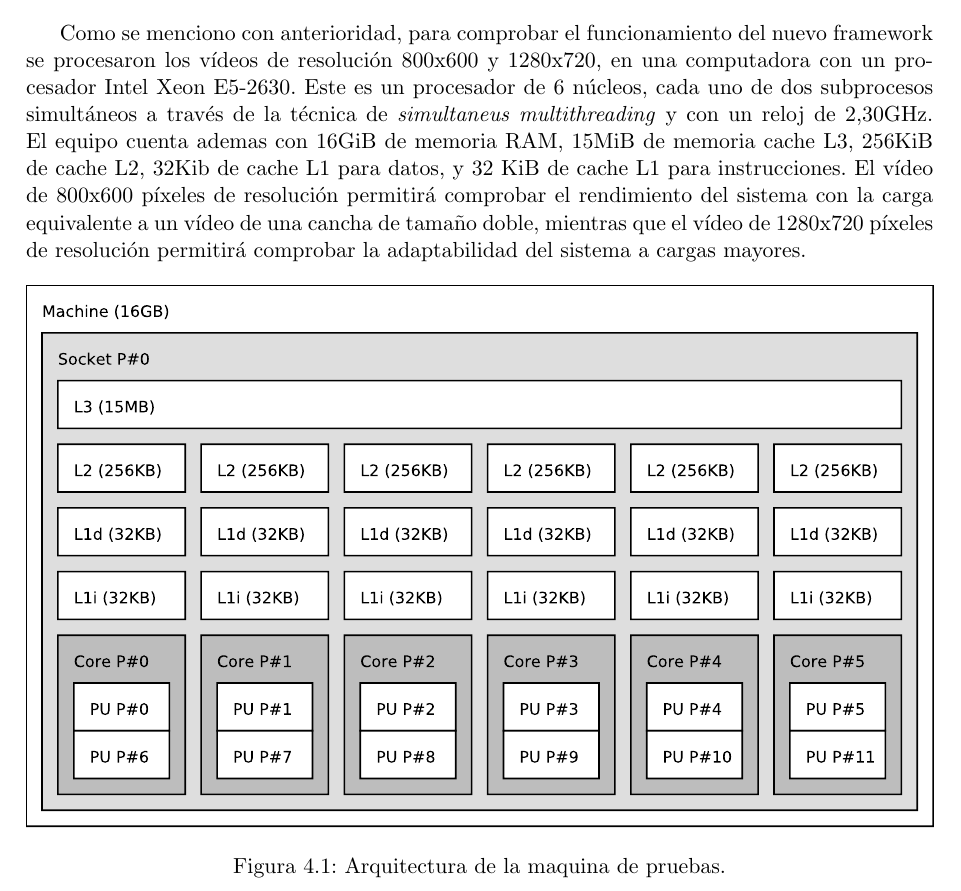
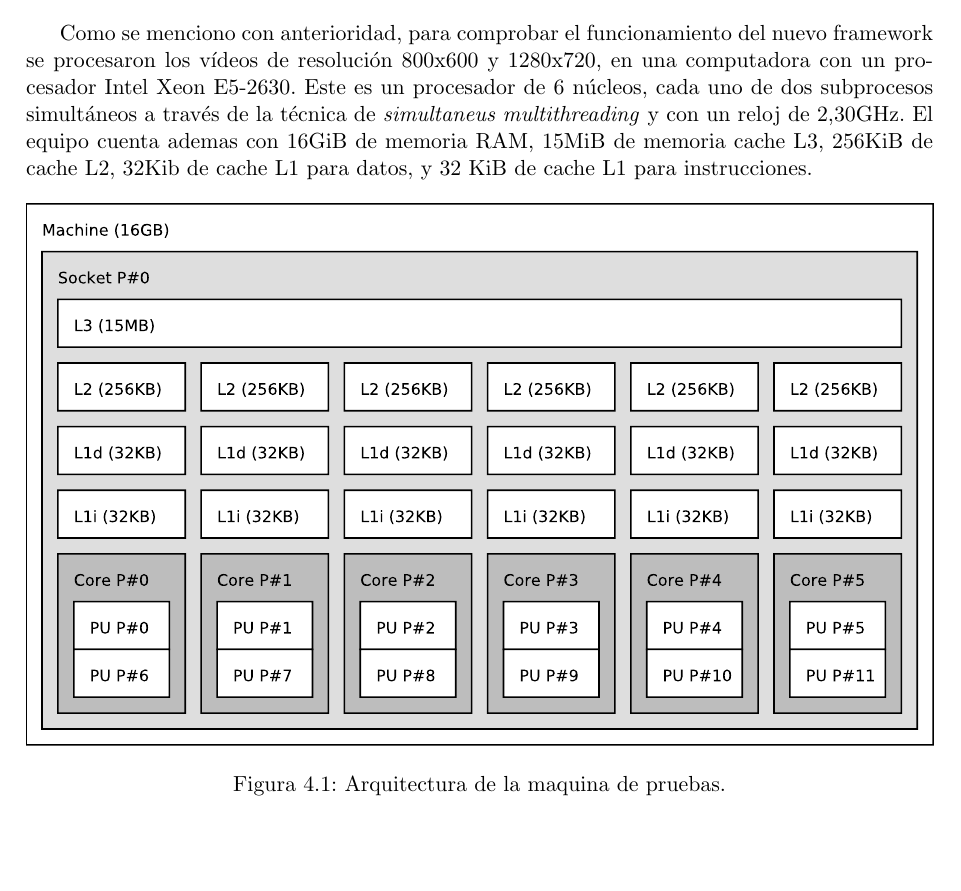
Before and after one commit to dracometallium/tesis-lic2, a LaTeX thesis (tesis.tex, which reads tex/resultados.tex): part of page 17 of 29, cut so that both start at the same text, the shorter picture padded with empty space. Compiled offline with pdfLaTeX.

Commit message:
Revert "Modificaciones a resultados.tex"
This reverts commit d132d8fec71145f7644cf5f7e93eb940c036c6a3.

```diff
--- a/tex/resultados.tex
+++ b/tex/resultados.tex
@@ -3,16 +3,12 @@
 \section{Metodología experimental}
 
 Como se menciono con anterioridad, para comprobar el funcionamiento del nuevo
-framework se procesaron los vídeos de resolución 800x600 y 1280x720, en una
-computadora con un procesador Intel Xeon E5-2630. Este es un procesador de 6
+framework se procesaron los vídeos de resolución 800x600 y 1280x720, en
+una computadora con un procesador Intel Xeon E5-2630. Este es un procesador de 6
 núcleos, cada uno de dos subprocesos simultáneos a través de la técnica de
 \emph{simultaneus multithreading} y con un reloj de 2,30GHz. El equipo cuenta
 ademas con 16GiB de memoria RAM, 15MiB de memoria cache L3, 256KiB de cache L2,
-32Kib de cache L1 para datos, y 32 KiB de cache L1 para instrucciones. El vídeo
-de 800x600 píxeles de resolución permitirá comprobar el rendimiento del sistema
-con la carga equivalente a un vídeo de una cancha de tamaño doble, mientras que
-el vídeo de 1280x720 píxeles de resolución permitirá comprobar la adaptabilidad
-del sistema a cargas mayores.
+32Kib de cache L1 para datos, y 32 KiB de cache L1 para instrucciones.
 
 \begin{figure}[!ht]
 
```
